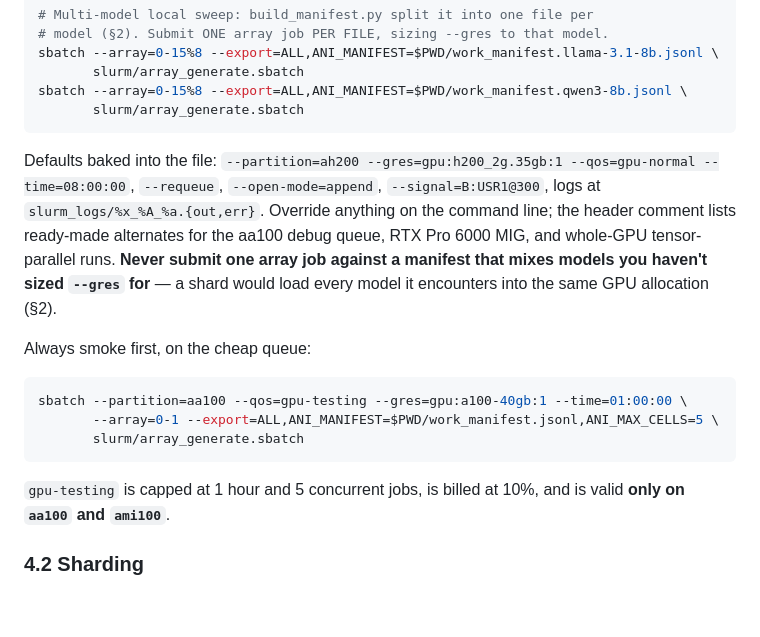
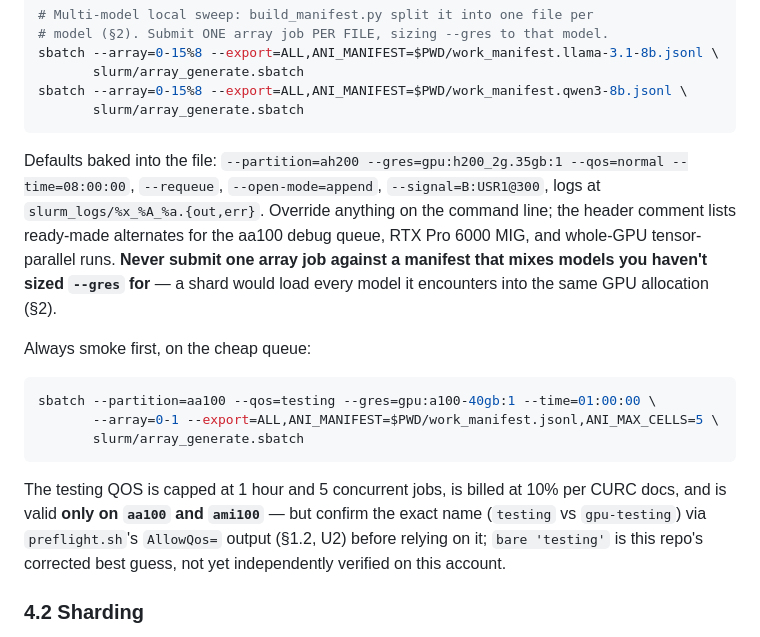
Before and after one commit to PatrickAllenCooper/ANI_Computational_Narratology, a Markdown page: Guidance_Documents/curc_runbook.md, the part around the change. Rendered like a GitHub page; blank space fills up the shorter version.

Commit message:
Fix two stale gpu-normal/gpu-testing references missed in the QOS reconciliation
Section 4.1's prose description of array_generate.sbatch's baked-in
defaults, and its smoke-submission example, still said gpu-normal/
gpu-testing after the sbatch file itself was corrected to bare names.

Co-Authored-By: Claude Sonnet 5 <noreply@anthropic.com>

````diff
--- a/Guidance_Documents/curc_runbook.md
+++ b/Guidance_Documents/curc_runbook.md
@@ -271,17 +271,17 @@ sbatch --array=0-15%8 --export=ALL,ANI_MANIFEST=$PWD/work_manifest.qwen3-8b.json
        slurm/array_generate.sbatch
 ```
 
-Defaults baked into the file: `--partition=ah200 --gres=gpu:h200_2g.35gb:1 --qos=gpu-normal --time=08:00:00`, `--requeue`, `--open-mode=append`, `--signal=B:USR1@300`, logs at `slurm_logs/%x_%A_%a.{out,err}`. Override anything on the command line; the header comment lists ready-made alternates for the aa100 debug queue, RTX Pro 6000 MIG, and whole-GPU tensor-parallel runs. **Never submit one array job against a manifest that mixes models you haven't sized `--gres` for** — a shard would load every model it encounters into the same GPU allocation (§2).
+Defaults baked into the file: `--partition=ah200 --gres=gpu:h200_2g.35gb:1 --qos=normal --time=08:00:00`, `--requeue`, `--open-mode=append`, `--signal=B:USR1@300`, logs at `slurm_logs/%x_%A_%a.{out,err}`. Override anything on the command line; the header comment lists ready-made alternates for the aa100 debug queue, RTX Pro 6000 MIG, and whole-GPU tensor-parallel runs. **Never submit one array job against a manifest that mixes models you haven't sized `--gres` for** — a shard would load every model it encounters into the same GPU allocation (§2).
 
 Always smoke first, on the cheap queue:
 
 ```bash
-sbatch --partition=aa100 --qos=gpu-testing --gres=gpu:a100-40gb:1 --time=01:00:00 \
+sbatch --partition=aa100 --qos=testing --gres=gpu:a100-40gb:1 --time=01:00:00 \
        --array=0-1 --export=ALL,ANI_MANIFEST=$PWD/work_manifest.jsonl,ANI_MAX_CELLS=5 \
        slurm/array_generate.sbatch
 ```
 
-`gpu-testing` is capped at 1 hour and 5 concurrent jobs, is billed at 10%, and is valid **only on `aa100` and `ami100`**.
+The testing QOS is capped at 1 hour and 5 concurrent jobs, is billed at 10% per CURC docs, and is valid **only on `aa100` and `ami100`** — but confirm the exact name (`testing` vs `gpu-testing`) via `preflight.sh`'s `AllowQos=` output (§1.2, U2) before relying on it; `bare 'testing'` is this repo's corrected best guess, not yet independently verified on this account.
 
 ### 4.2 Sharding
 
````
